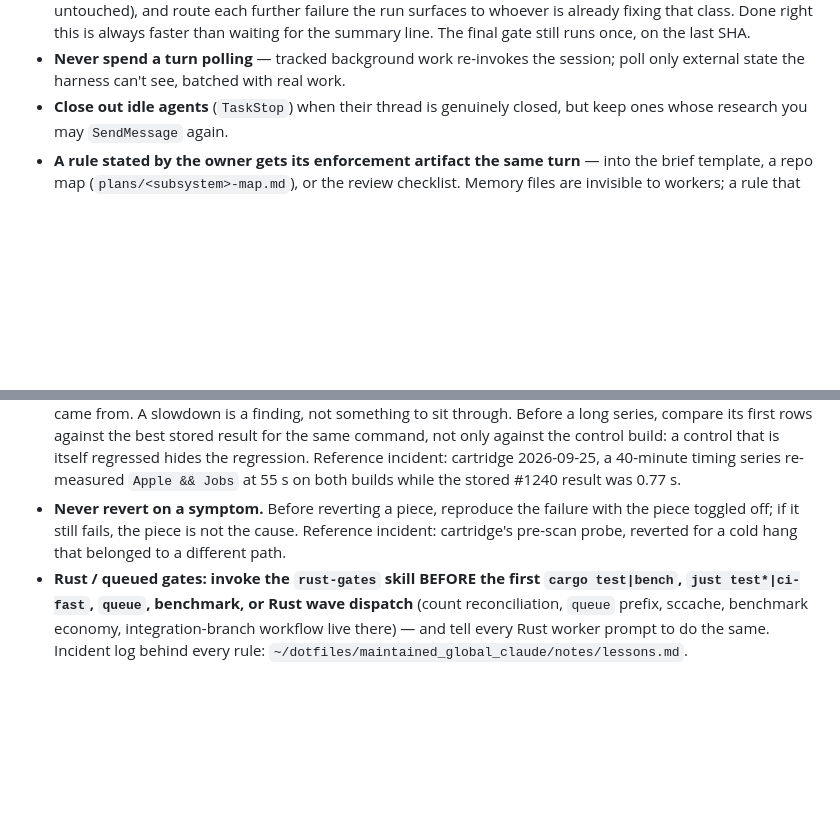
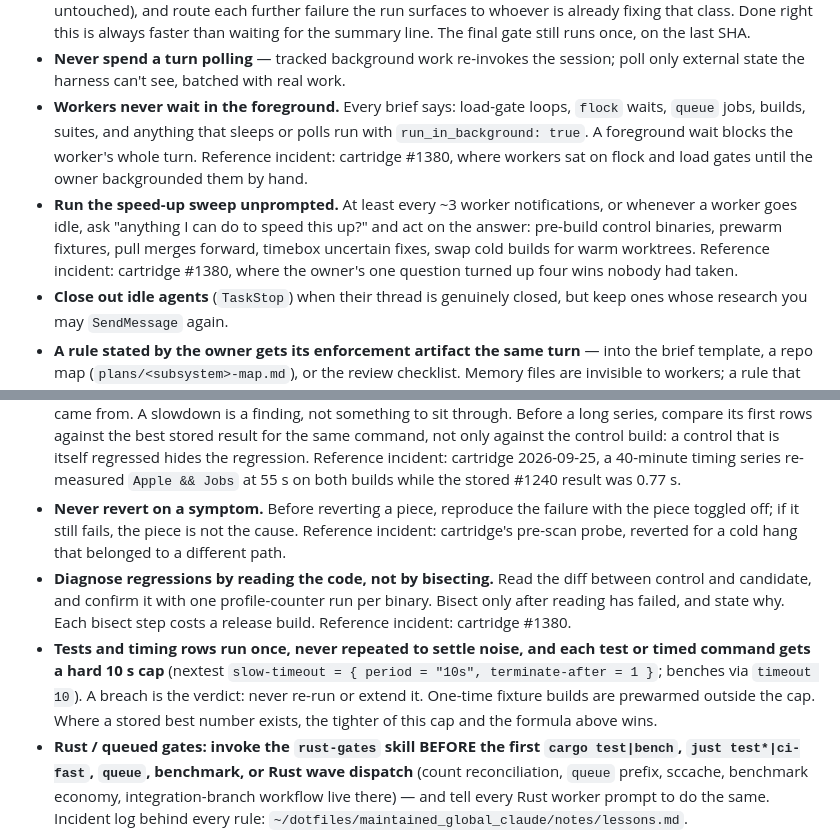
Before and after one commit to vmasrani/dotfiles, a Markdown page: maintained_global_claude/CLAUDE.md, 2 parts joined by grey strips. Drawn GitHub-style; blank space fills up the shorter version.

Commit message:
CLAUDE.md: background-only worker waits, speed-up sweep, no-bisect diagnosis, run-once 10 s test cap

```diff
--- a/maintained_global_claude/CLAUDE.md
+++ b/maintained_global_claude/CLAUDE.md
@@ -48,6 +48,8 @@ Context is re-read every turn (~6× effective price) and never shrinks.
 - **The orchestrator's idle time belongs to the workers' critical path.** While workers run, never just wait. Keep a watchful eye on every worker's actual state (its worktree, its builds, its gates — not just its messages), anticipate what it will block on next, and clear that before it gets there: warm caches, prepare the next wave, pre-write briefs, free resources, re-sequence work so more of it runs in parallel, and pull anything off a worker's plate that someone else could do sooner. What the right intervention is depends on the project; the question is the same every turn: "what would make the wall-clock shorter right now?" — not "is anyone waiting on me?".
 - **Fix failures as they appear, not when the run ends.** A long gate is a stream of verdicts, not one verdict: the moment a failure lands in the log, start fixing it (in a separate warm worktree so the gated tree stays untouched), and route each further failure the run surfaces to whoever is already fixing that class. Done right this is always faster than waiting for the summary line. The final gate still runs once, on the last SHA.
 - **Never spend a turn polling** — tracked background work re-invokes the session; poll only external state the harness can't see, batched with real work.
+- **Workers never wait in the foreground.** Every brief says: load-gate loops, `flock` waits, `queue` jobs, builds, suites, and anything that sleeps or polls run with `run_in_background: true`. A foreground wait blocks the worker's whole turn. Reference incident: cartridge #1380, where workers sat on flock and load gates until the owner backgrounded them by hand.
+- **Run the speed-up sweep unprompted.** At least every ~3 worker notifications, or whenever a worker goes idle, ask "anything I can do to speed this up?" and act on the answer: pre-build control binaries, prewarm fixtures, pull merges forward, timebox uncertain fixes, swap cold builds for warm worktrees. Reference incident: cartridge #1380, where the owner's one question turned up four wins nobody had taken.
 - **Close out idle agents** (`TaskStop`) when their thread is genuinely closed, but keep ones whose research you may `SendMessage` again.
 - **A rule stated by the owner gets its enforcement artifact the same turn** — into the brief template, a repo map (`plans/<subsystem>-map.md`), or the review checklist. Memory files are invisible to workers; a rule that lives only there is violated by the next dispatch. Reference incident: cartridge's "route to the count-first planner" rule stated 2026-09-18, violated 09-20 and 09-21, map written 09-21.
 - **"We're re-implementing this" stops all building.** Pause the workers, run a read-only sweep (existing primitives, lanes, callers, the last week of commits), route to what exists; a rewrite needs a measured reason. The one-token route fix that sweep finds is worth more than the wave it pauses.
@@ -63,6 +65,8 @@ Context is re-read every turn (~6× effective price) and never shrinks.
 - **Decision-bearing numbers get a confound check before they steer a design.** Every measurement records load average and concurrent heavy processes, cache state (result caches off, or never-seen inputs), freshness (which inputs earlier queries already warmed), and flags matched to the control EXACTLY. A number from a loaded machine, a warm-by-accident path, or a mismatched flag set is not a number. A new SHA earns a measurement only when it carries a new hypothesis, never just a new commit.
 - **Every timing run is CAPPED and fails fast.** Each timed command gets a hard timeout derived from its best known number: `cap = max(3 × best stored result, best + 2 s)`, or an explicit budget when no number exists. The FIRST breach aborts the whole series and reports the command, the cap and the reference it came from. A slowdown is a finding, not something to sit through. Before a long series, compare its first rows against the best stored result for the same command, not only against the control build: a control that is itself regressed hides the regression. Reference incident: cartridge 2026-09-25, a 40-minute timing series re-measured `Apple && Jobs` at 55 s on both builds while the stored #1240 result was 0.77 s.
 - **Never revert on a symptom.** Before reverting a piece, reproduce the failure with the piece toggled off; if it still fails, the piece is not the cause. Reference incident: cartridge's pre-scan probe, reverted for a cold hang that belonged to a different path.
+- **Diagnose regressions by reading the code, not by bisecting.** Read the diff between control and candidate, and confirm it with one profile-counter run per binary. Bisect only after reading has failed, and state why. Each bisect step costs a release build. Reference incident: cartridge #1380.
+- **Tests and timing rows run once, never repeated to settle noise, and each test or timed command gets a hard 10 s cap** (nextest `slow-timeout = { period = "10s", terminate-after = 1 }`; benches via `timeout 10`). A breach is the verdict: never re-run or extend it. One-time fixture builds are prewarmed outside the cap. Where a stored best number exists, the tighter of this cap and the formula above wins.
 - **Rust / queued gates: invoke the `rust-gates` skill BEFORE the first `cargo test|bench`, `just test*|ci-fast`, `queue`, benchmark, or Rust wave dispatch** (count reconciliation, `queue` prefix, sccache, benchmark economy, integration-branch workflow live there) — and tell every Rust worker prompt to do the same. Incident log behind every rule: `~/dotfiles/maintained_global_claude/notes/lessons.md`.
 
 # Workflow defaults
```
